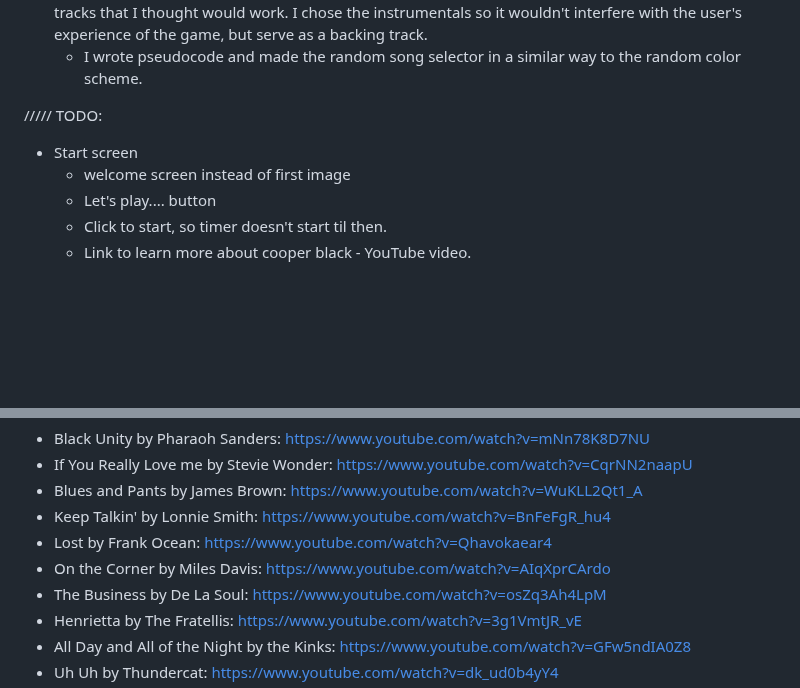
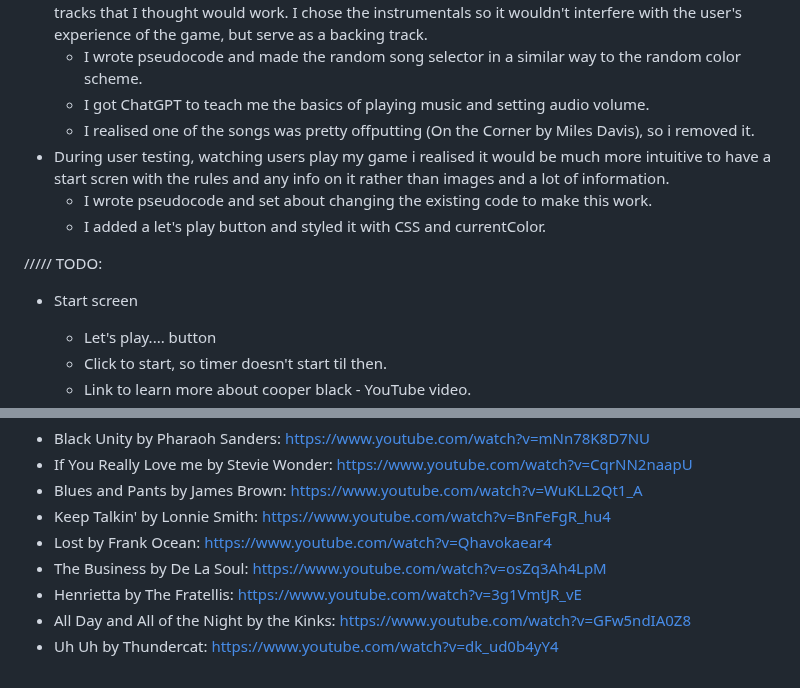
Before and after one commit to jones58/typespotting, a Markdown page: README.md, 2 parts joined by grey strips. GitHub-like rendering; blank space fills up the shorter version.

Commit message:
writing down progress

```diff
--- a/README.md
+++ b/README.md
@@ -86,10 +86,15 @@
 - I set the restart button to only show after the first image (after a win/lose basically) using the same setAttribute method as with the wrong answer and right answer text.
 - During user testing, the idea for some background music came up.  My partner suggested music from the albums that use Cooper Black. I wanted fast tempo ones so I went through them and found ten tracks that I thought would work. I chose the instrumentals so it wouldn't interfere with the user's experience of the game, but serve as a backing track.
   - I wrote pseudocode and made the random song selector in a similar way to the random color scheme.
+  - I got ChatGPT to teach me the basics of playing music and setting audio volume.
+  - I realised one of the songs was pretty offputting (On the Corner by Miles Davis), so i removed it.
+- During user testing, watching users play my game i realised it would be much more intuitive to have a start scren with the rules and any info on it rather than images and a lot of information.
+  - I wrote pseudocode and set about changing the existing code to make this work.
+  - I added a let's play button and styled it with CSS and currentColor.
 
 ///// TODO:
 - Start screen
-  - welcome screen instead of first image
+
   - Let's play.... button
   - Click to start, so timer doesn't start til then.
   - Link to learn more about cooper black - YouTube video.
@@ -174,7 +179,6 @@ Music sources:
   - Blues and Pants by James Brown: https://www.youtube.com/watch?v=WuKLL2Qt1_A
   - Keep Talkin' by Lonnie Smith: https://www.youtube.com/watch?v=BnFeFgR_hu4
   - Lost by Frank Ocean: https://www.youtube.com/watch?v=Qhavokaear4
-  - On the Corner by Miles Davis: https://www.youtube.com/watch?v=AIqXprCArdo
   - The Business by De La Soul: https://www.youtube.com/watch?v=osZq3Ah4LpM
   - Henrietta by The Fratellis: https://www.youtube.com/watch?v=3g1VmtJR_vE
   - All Day and All of the Night by the Kinks: https://www.youtube.com/watch?v=GFw5ndIA0Z8
```
